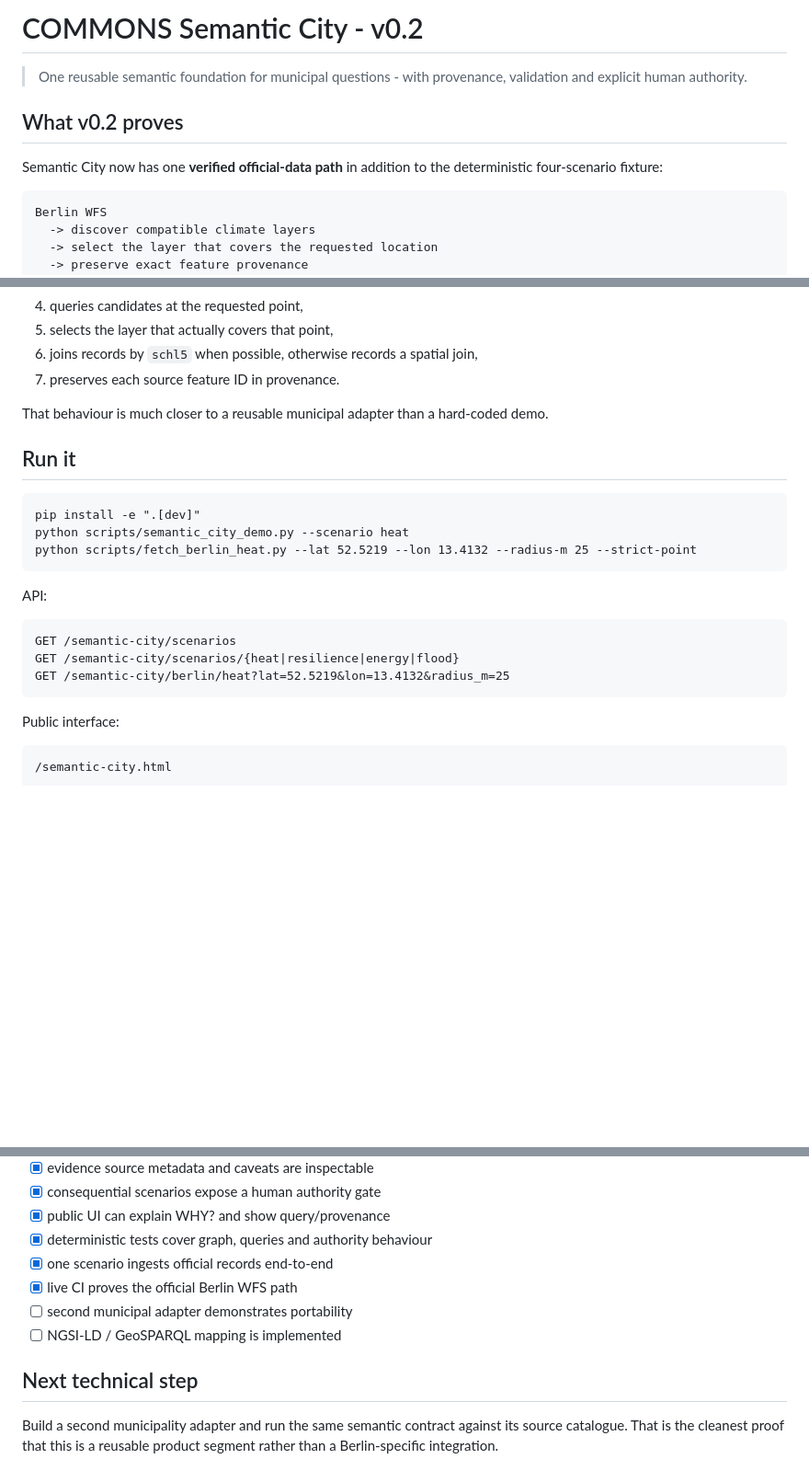
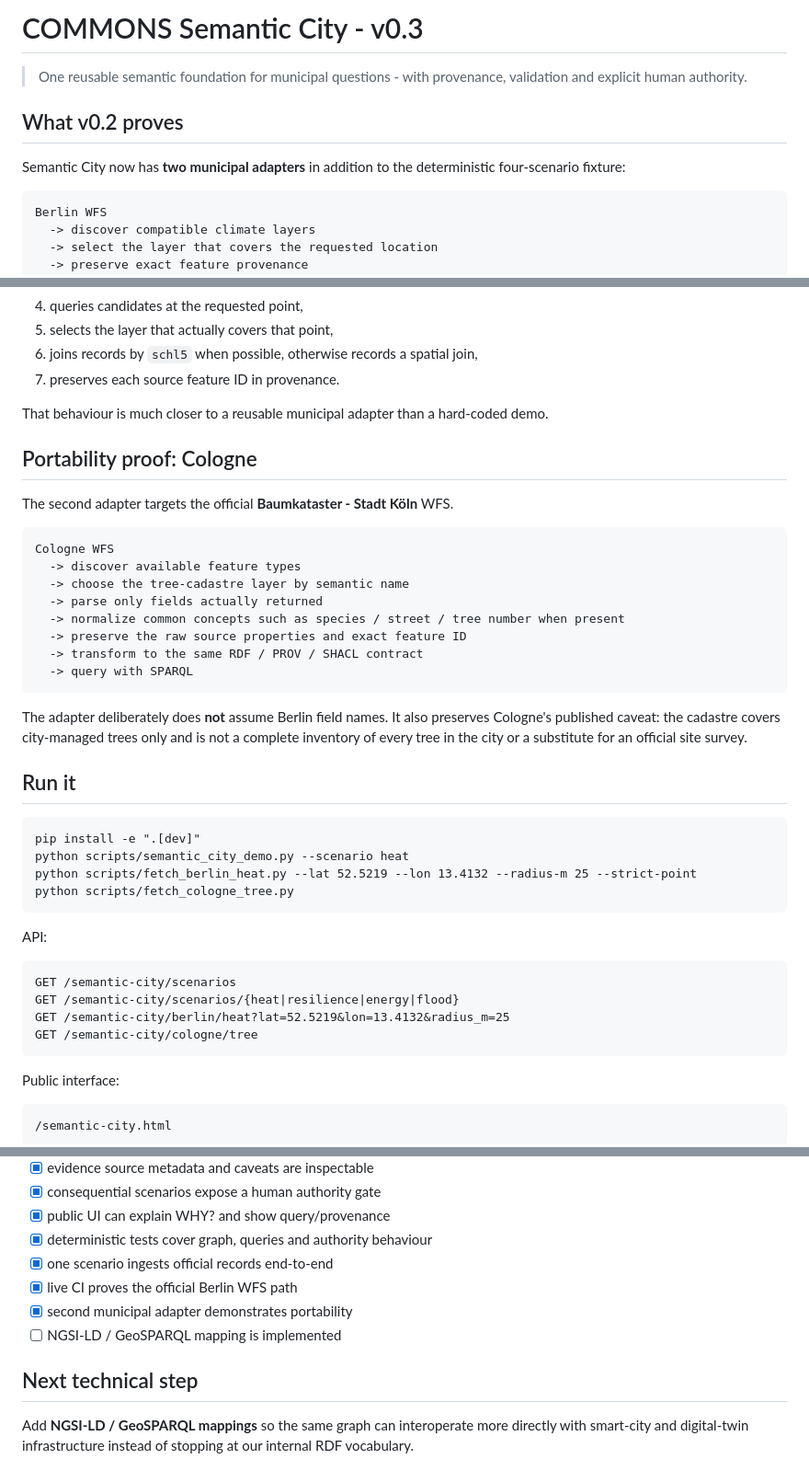
Before and after one commit to mikelninh/COMMONS, a Markdown page: docs/SEMANTIC_CITY.md, 3 parts joined by grey strips. Shown at 92% size. Rendered like a GitHub page; blank space fills up the shorter version.

Commit message:
semantic city: document Cologne portability proof

```diff
--- a/docs/SEMANTIC_CITY.md
+++ b/docs/SEMANTIC_CITY.md
@@ -1,10 +1,10 @@
-# COMMONS Semantic City - v0.2
+# COMMONS Semantic City - v0.3
 
 > One reusable semantic foundation for municipal questions - with provenance, validation and explicit human authority.
 
 ## What v0.2 proves
 
-Semantic City now has one **verified official-data path** in addition to the deterministic four-scenario fixture:
+Semantic City now has **two municipal adapters** in addition to the deterministic four-scenario fixture:
 
     Berlin WFS
       -> discover compatible climate layers
@@ -76,17 +76,37 @@ v0.2 therefore:
 
 That behaviour is much closer to a reusable municipal adapter than a hard-coded demo.
 
+## Portability proof: Cologne
+
+The second adapter targets the official **Baumkataster - Stadt Köln** WFS.
+
+    Cologne WFS
+      -> discover available feature types
+      -> choose the tree-cadastre layer by semantic name
+      -> parse only fields actually returned
+      -> normalize common concepts such as species / street / tree number when present
+      -> preserve the raw source properties and exact feature ID
+      -> transform to the same RDF / PROV / SHACL contract
+      -> query with SPARQL
+
+The adapter deliberately does **not** assume Berlin field names. It also preserves
+Cologne's published caveat: the cadastre covers city-managed trees only and is
+not a complete inventory of every tree in the city or a substitute for an
+official site survey.
+
 ## Run it
 
     pip install -e ".[dev]"
     python scripts/semantic_city_demo.py --scenario heat
     python scripts/fetch_berlin_heat.py --lat 52.5219 --lon 13.4132 --radius-m 25 --strict-point
+    python scripts/fetch_cologne_tree.py
 
 API:
 
     GET /semantic-city/scenarios
     GET /semantic-city/scenarios/{heat|resilience|energy|flood}
     GET /semantic-city/berlin/heat?lat=52.5219&lon=13.4132&radius_m=25
+    GET /semantic-city/cologne/tree
 
 Public interface:
 
@@ -112,11 +132,11 @@ Public interface:
 - [x] deterministic tests cover graph, queries and authority behaviour
 - [x] one scenario ingests official records end-to-end
 - [x] live CI proves the official Berlin WFS path
-- [ ] second municipal adapter demonstrates portability
+- [x] second municipal adapter demonstrates portability
 - [ ] NGSI-LD / GeoSPARQL mapping is implemented
 
 ## Next technical step
 
-Build a second municipality adapter and run the same semantic contract against
-its source catalogue. That is the cleanest proof that this is a reusable
-product segment rather than a Berlin-specific integration.
+Add **NGSI-LD / GeoSPARQL mappings** so the same graph can interoperate more
+directly with smart-city and digital-twin infrastructure instead of stopping at
+our internal RDF vocabulary.
```
Also changed, not shown: other parts of docs/SEMANTIC_CITY.md (+2 -2 lines).
